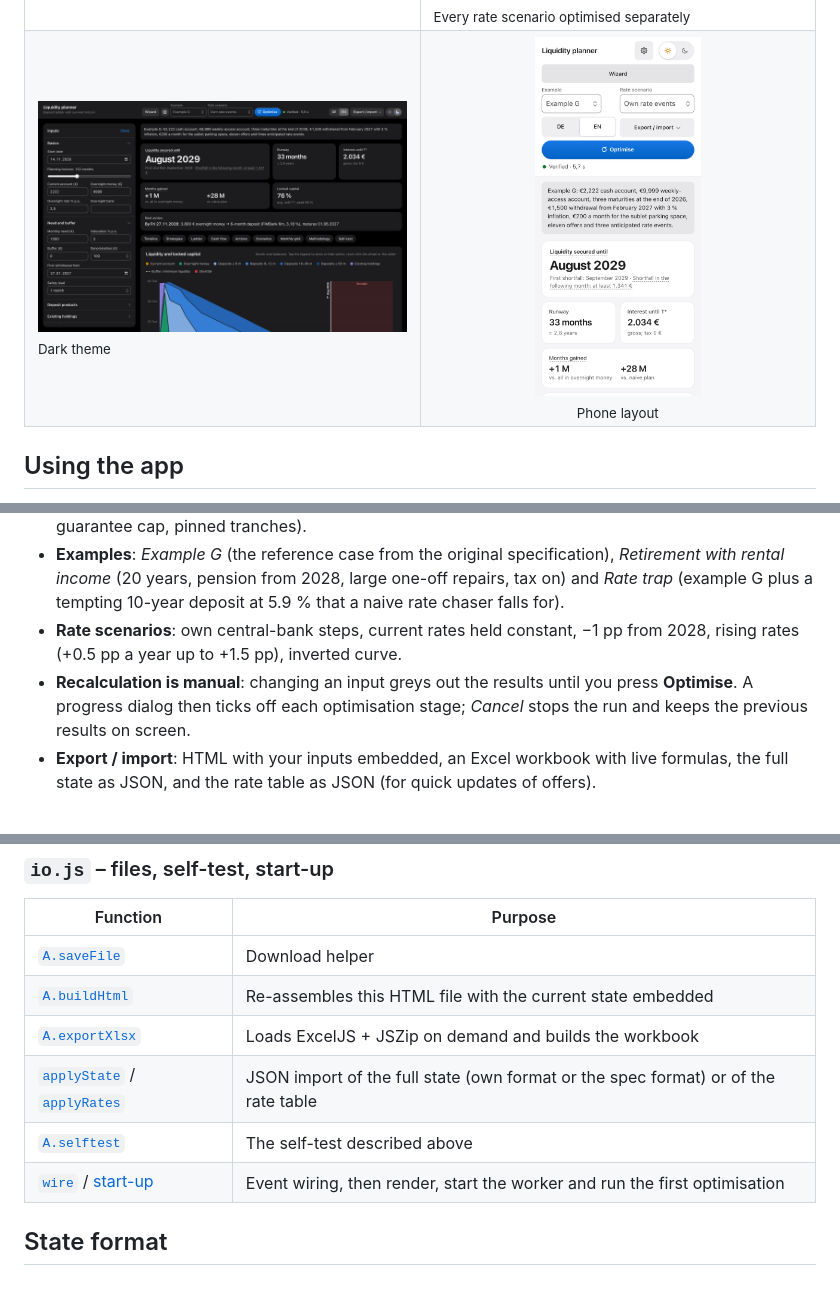
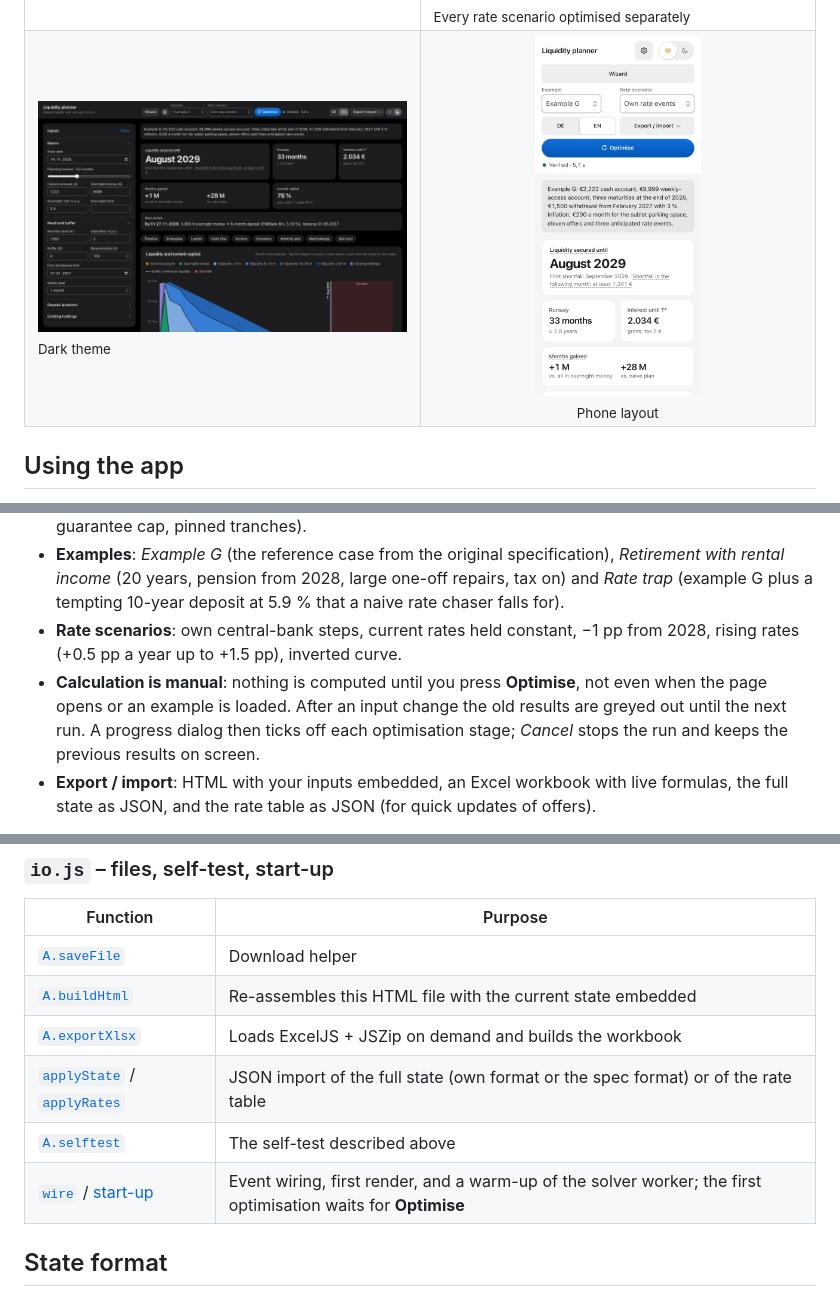
Before and after one commit to julianhilgemann/liquiplan-app, a Markdown page: README.md, 3 parts joined by grey strips. Rendered like a GitHub page; pictures changed too: docs/screenshots/mobile.png.

```diff
--- a/README.md
+++ b/README.md
@@ -82,7 +82,7 @@ Interest is a secondary goal by construction: it can never shorten T\*. There is
 - **First visit**: the setup wizard has six chapters, of which only the first two are required: starting liquidity and withdrawals, the economic baseline, expected central-bank rate steps, ongoing deposits, other recurring payments and new deposit offers. A chapter menu (a list on phones) jumps between them. **Analysis** in the toolbar leads to the results, where the gear button (*Inputs*) shows the same data as a side panel with a few extra settings (buffer, safety lead, denomination, tax, deposit-guarantee cap, pinned tranches).
 - **Examples**: *Example G* (the reference case from the original specification), *Retirement with rental income* (20 years, pension from 2028, large one-off repairs, tax on) and *Rate trap* (example G plus a tempting 10-year deposit at 5.9 % that a naive rate chaser falls for).
 - **Rate scenarios**: own central-bank steps, current rates held constant, −1 pp from 2028, rising rates (+0.5 pp a year up to +1.5 pp), inverted curve.
-- **Recalculation is manual**: changing an input greys out the results until you press **Optimise**. A progress dialog then ticks off each optimisation stage; *Cancel* stops the run and keeps the previous results on screen.
+- **Calculation is manual**: nothing is computed until you press **Optimise**, not even when the page opens or an example is loaded. After an input change the old results are greyed out until the next run. A progress dialog then ticks off each optimisation stage; *Cancel* stops the run and keeps the previous results on screen.
 - **Export / import**: HTML with your inputs embedded, an Excel workbook with live formulas, the full state as JSON, and the rate table as JSON (for quick updates of offers).
 
 **Where your data lives.** Inputs are stored only in your browser's `localStorage`. Nothing is sent to a server; the only network requests fetch the libraries. *Download HTML* writes a copy of the app with your current inputs embedded, so treat that file like a private document.
@@ -437,12 +437,12 @@ German and English UI strings, the [glossary](Liquiditaetsplaner_20261114.html#L
 
 | Function | Purpose |
 |---|---|
-| [`A.saveFile`](Liquiditaetsplaner_20261114.html#L4225) | Download helper |
-| [`A.buildHtml`](Liquiditaetsplaner_20261114.html#L4244) | Re-assembles this HTML file with the current state embedded |
-| [`A.exportXlsx`](Liquiditaetsplaner_20261114.html#L4263) | Loads ExcelJS + JSZip on demand and builds the workbook |
-| [`applyState`](Liquiditaetsplaner_20261114.html#L4281) / [`applyRates`](Liquiditaetsplaner_20261114.html#L4290) | JSON import of the full state (own format or the spec format) or of the rate table |
-| [`A.selftest`](Liquiditaetsplaner_20261114.html#L4300) | The self-test described above |
-| [`wire`](Liquiditaetsplaner_20261114.html#L4350) / [start-up](Liquiditaetsplaner_20261114.html#L4412) | Event wiring, then render, start the worker and run the first optimisation |
+| [`A.saveFile`](Liquiditaetsplaner_20261114.html#L4232) | Download helper |
+| [`A.buildHtml`](Liquiditaetsplaner_20261114.html#L4251) | Re-assembles this HTML file with the current state embedded |
+| [`A.exportXlsx`](Liquiditaetsplaner_20261114.html#L4270) | Loads ExcelJS + JSZip on demand and builds the workbook |
+| [`applyState`](Liquiditaetsplaner_20261114.html#L4288) / [`applyRates`](Liquiditaetsplaner_20261114.html#L4297) | JSON import of the full state (own format or the spec format) or of the rate table |
+| [`A.selftest`](Liquiditaetsplaner_20261114.html#L4307) | The self-test described above |
+| [`wire`](Liquiditaetsplaner_20261114.html#L4357) / [start-up](Liquiditaetsplaner_20261114.html#L4420) | Event wiring, first render, and a warm-up of the solver worker; the first optimisation waits for **Optimise** |
 
 ## State format
 
```
Also changed, not shown: other parts of README.md (+104 -104 lines), docs/screenshots/overview.png, docs/screenshots/progress.png, 1 other file.
